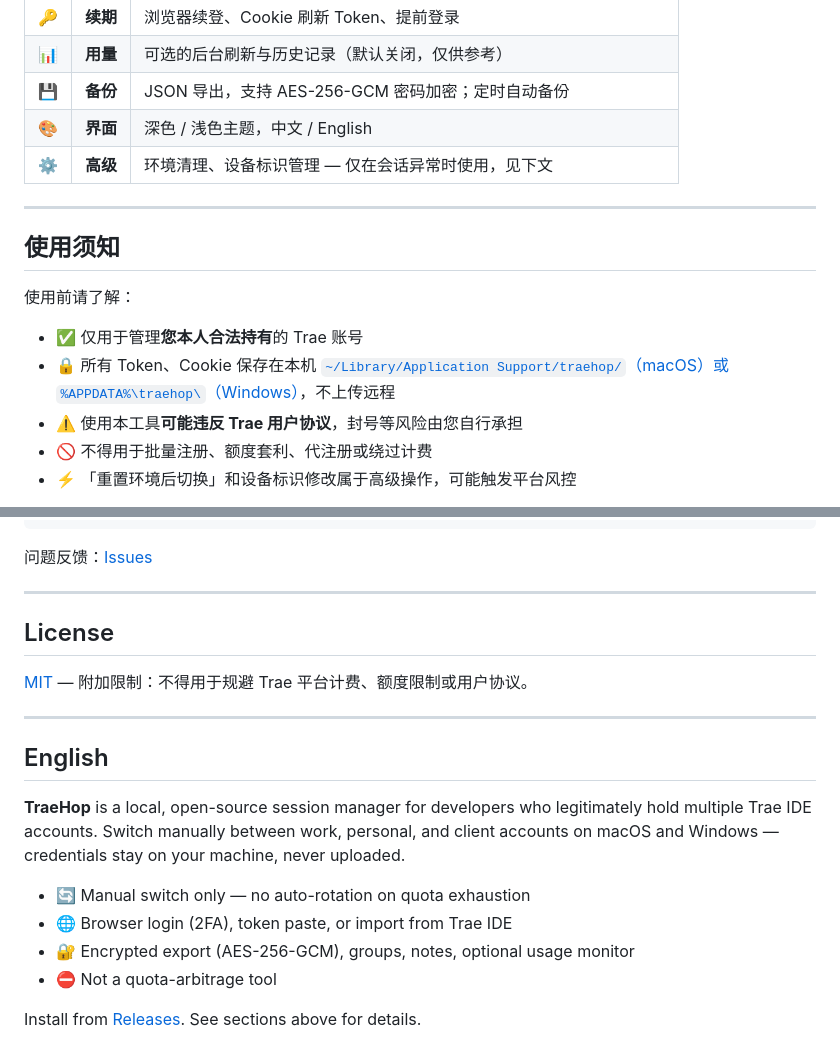
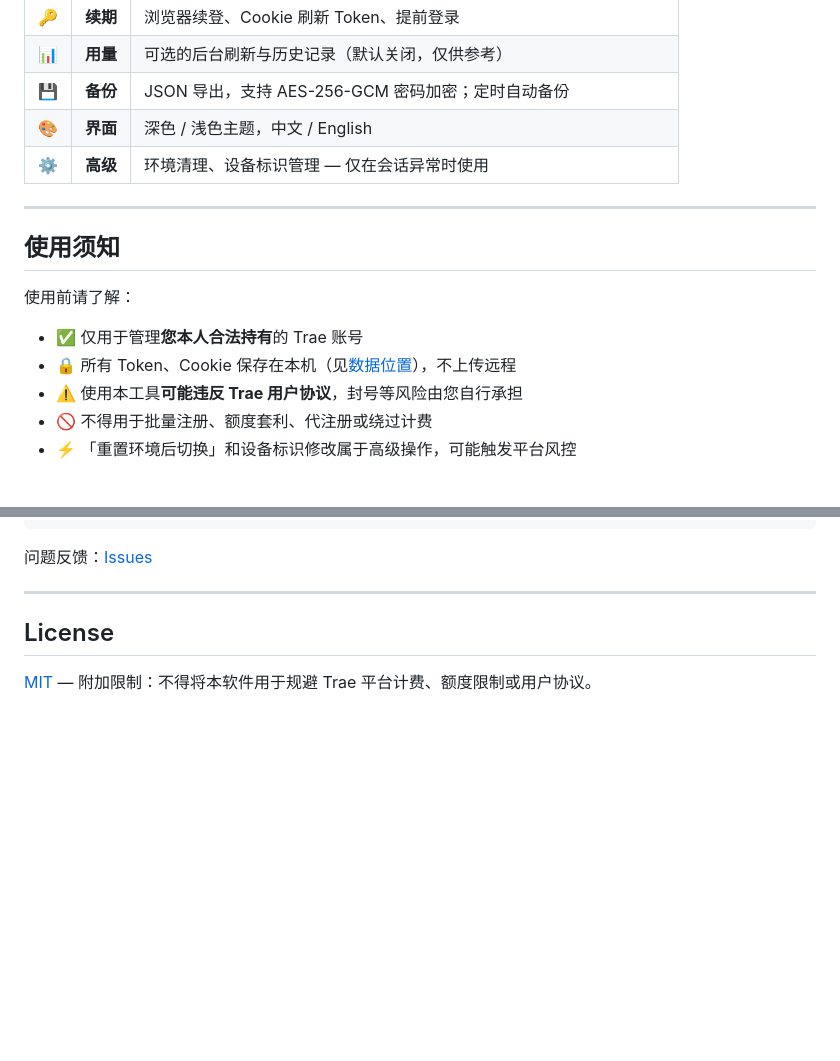
Before and after one commit to kivenZhou/traehop, a Markdown page: README.md, 2 parts joined by grey strips. GitHub-like rendering; blank space fills up the shorter version.

```diff
--- a/README.md
+++ b/README.md
@@ -44,7 +46,7 @@ TraeHop 是一款 **Electron 桌面应用**，只做一件事：在你**本人
 | 📊 | **用量** | 可选的后台刷新与历史记录（默认关闭，仅供参考） |
 | 💾 | **备份** | JSON 导出，支持 AES-256-GCM 密码加密；定时自动备份 |
 | 🎨 | **界面** | 深色 / 浅色主题，中文 / English |
-| ⚙️ | **高级** | 环境清理、设备标识管理 — 仅在会话异常时使用，见下文 |
+| ⚙️ | **高级** | 环境清理、设备标识管理 — 仅在会话异常时使用 |
 
 ---
 
@@ -53,7 +55,7 @@ TraeHop 是一款 **Electron 桌面应用**，只做一件事：在你**本人
 使用前请了解：
 
 - ✅ 仅用于管理**您本人合法持有**的 Trae 账号
-- 🔒 所有 Token、Cookie 保存在本机 [`~/Library/Application Support/traehop/`（macOS）或 `%APPDATA%\traehop\`（Windows）](#数据位置)，不上传远程
+- 🔒 所有 Token、Cookie 保存在本机（见[数据位置](#数据位置)），不上传远程
 - ⚠️ 使用本工具**可能违反 Trae 用户协议**，封号等风险由您自行承担
 - 🚫 不得用于批量注册、额度套利、代注册或绕过计费
 - ⚡ 「重置环境后切换」和设备标识修改属于高级操作，可能触发平台风控
@@ -192,17 +194,4 @@ npm run icons   # 修改 build/icon.svg 后重新生成图标
 
 ## License
 
-[MIT](LICENSE) — 附加限制：不得用于规避 Trae 平台计费、额度限制或用户协议。
-
----
-
-## English
-
-**TraeHop** is a local, open-source session manager for developers who legitimately hold multiple Trae IDE accounts. Switch manually between work, personal, and client accounts on macOS and Windows — credentials stay on your machine, never uploaded.
-
-- 🔄 Manual switch only — no auto-rotation on quota exhaustion
-- 🌐 Browser login (2FA), token paste, or import from Trae IDE
-- 🔐 Encrypted export (AES-256-GCM), groups, notes, optional usage monitor
-- ⛔ Not a quota-arbitrage tool
-
-Install from [Releases](https://github.com/kivenZhou/traehop/releases). See sections above for details.
+[MIT](LICENSE) — 附加限制：不得将本软件用于规避 Trae 平台计费、额度限制或用户协议。
```
Also changed, not shown: other parts of README.md (+2 -0 lines), README.en.md (added, +197 -0 lines).
